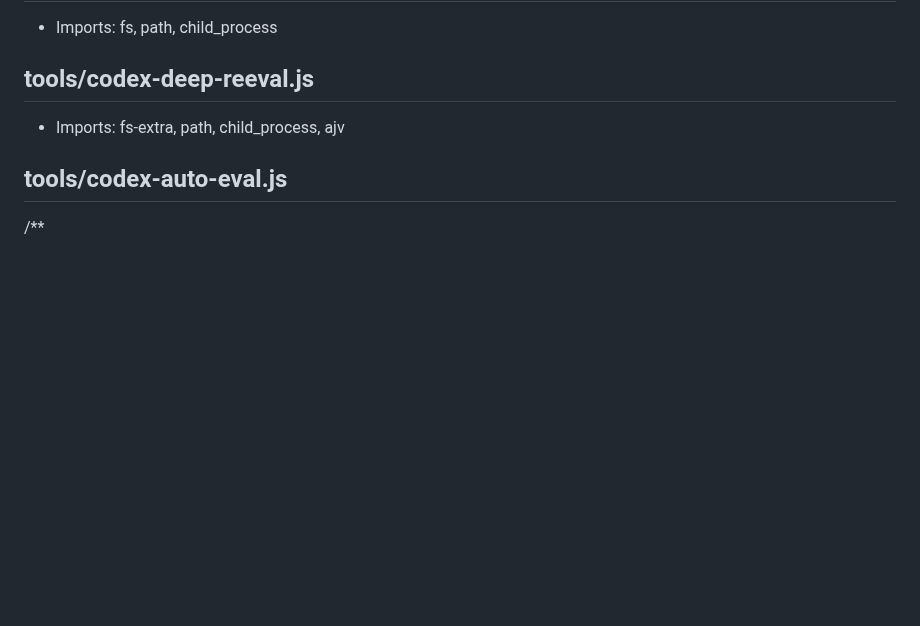
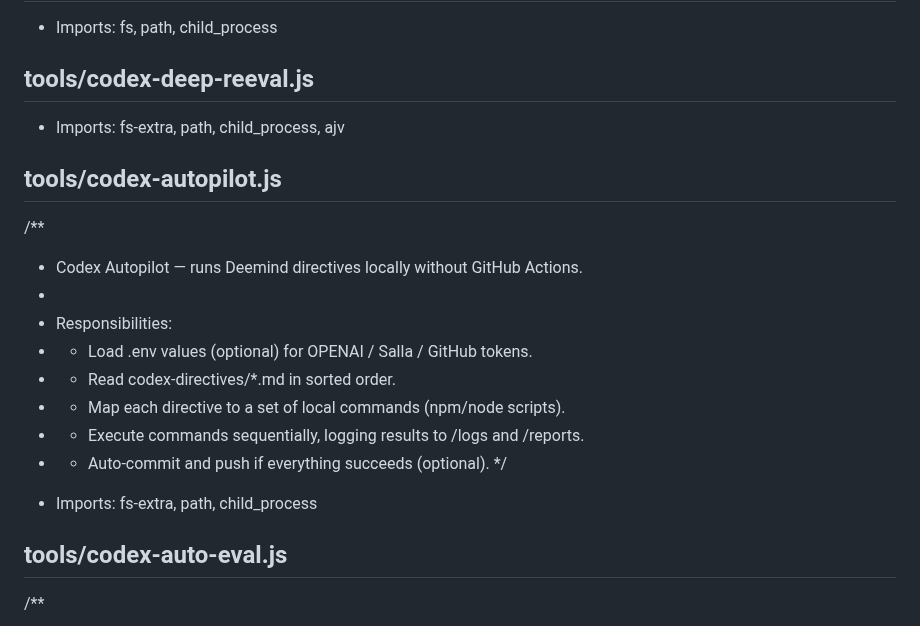
Before and after one commit to bakhe8/Deemind, a Markdown page: docs/modules.md, the part around the change. Drawn GitHub-style; blank space fills up the shorter version.

Commit message:
docs(auto): refresh repository documentation

```diff
--- a/docs/modules.md
+++ b/docs/modules.md
@@ -320,6 +320,22 @@ try { cache = await fs.readJson(cacheFile); } catch (e) { /_ ignore \*/
 
 - Imports: fs-extra, path, child_process, ajv
 
+## tools/codex-autopilot.js
+
+/\*\*
+
+- Codex Autopilot — runs Deemind directives locally without GitHub Actions.
+-
+- Responsibilities:
+- - Load .env values (optional) for OPENAI / Salla / GitHub tokens.
+- - Read codex-directives/\*.md in sorted order.
+- - Map each directive to a set of local commands (npm/node scripts).
+- - Execute commands sequentially, logging results to /logs and /reports.
+- - Auto-commit and push if everything succeeds (optional).
+    \*/
+
+* Imports: fs-extra, path, child_process
+
 ## tools/codex-auto-eval.js
 
 /\*\*
```
